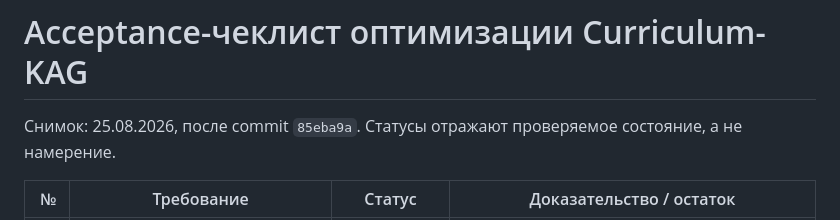
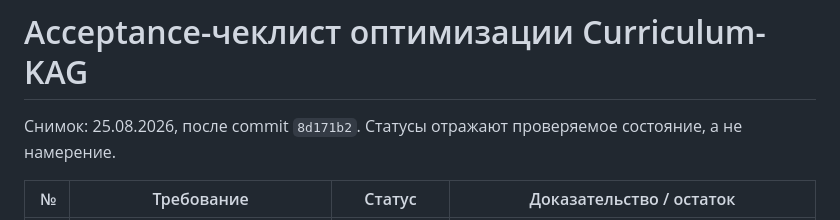
Before and after one commit to kmypat-commits/curriculum-kag, a Markdown page: docs/OPTIMIZATION_ACCEPTANCE_2026_08_RU.md, the part around the change. GitHub-like rendering.

Commit message:
docs: refresh full benchmark snapshot

```diff
--- a/docs/OPTIMIZATION_ACCEPTANCE_2026_08_RU.md
+++ b/docs/OPTIMIZATION_ACCEPTANCE_2026_08_RU.md
@@ -1,6 +1,6 @@
 # Acceptance-чеклист оптимизации Curriculum-KAG
 
-Снимок: 25.08.2026, после commit `85eba9a`. Статусы отражают проверяемое состояние,
+Снимок: 25.08.2026, после commit `8d171b2`. Статусы отражают проверяемое состояние,
 а не намерение.
 
 | № | Требование | Статус | Доказательство / остаток |
```
